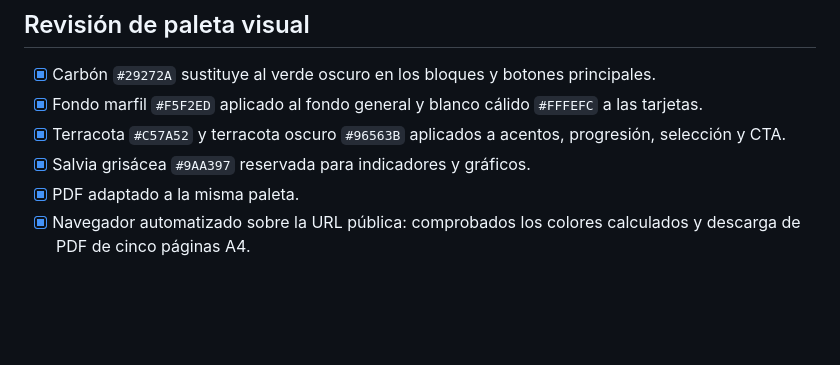
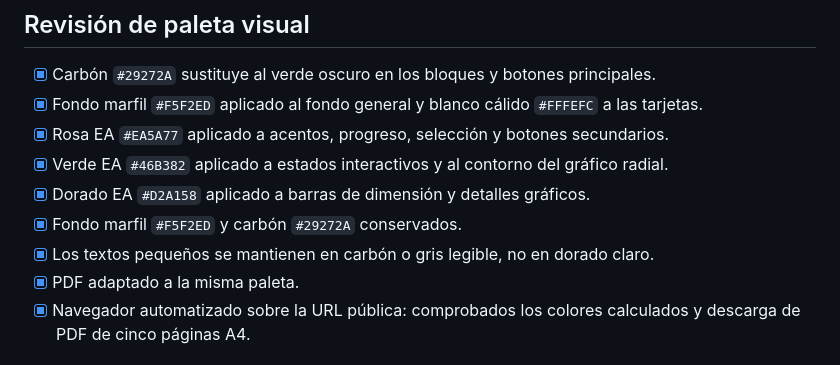
Before and after one commit to Anadonate/auditoria-marca, a Markdown page: CASOS-DE-PRUEBA.md, the part around the change. Drawn GitHub-style; blank space fills up the shorter version.

Commit message:
Document EA identity palette in visual regression checklist

```diff
--- a/CASOS-DE-PRUEBA.md
+++ b/CASOS-DE-PRUEBA.md
@@ -27,8 +27,11 @@ Estos escenarios son regresiones mínimas para comprobar que las reglas de perfi
 
 - [x] Carbón `#29272A` sustituye al verde oscuro en los bloques y botones principales.
 - [x] Fondo marfil `#F5F2ED` aplicado al fondo general y blanco cálido `#FFFEFC` a las tarjetas.
-- [x] Terracota `#C57A52` y terracota oscuro `#96563B` aplicados a acentos, progresión, selección y CTA.
-- [x] Salvia grisácea `#9AA397` reservada para indicadores y gráficos.
+- [x] Rosa EA `#EA5A77` aplicado a acentos, progreso, selección y botones secundarios.
+- [x] Verde EA `#46B382` aplicado a estados interactivos y al contorno del gráfico radial.
+- [x] Dorado EA `#D2A158` aplicado a barras de dimensión y detalles gráficos.
+- [x] Fondo marfil `#F5F2ED` y carbón `#29272A` conservados.
+- [x] Los textos pequeños se mantienen en carbón o gris legible, no en dorado claro.
 - [x] PDF adaptado a la misma paleta.
 - [x] Navegador automatizado sobre la URL pública: comprobados los colores calculados y descarga de PDF de cinco páginas A4.
 
```
